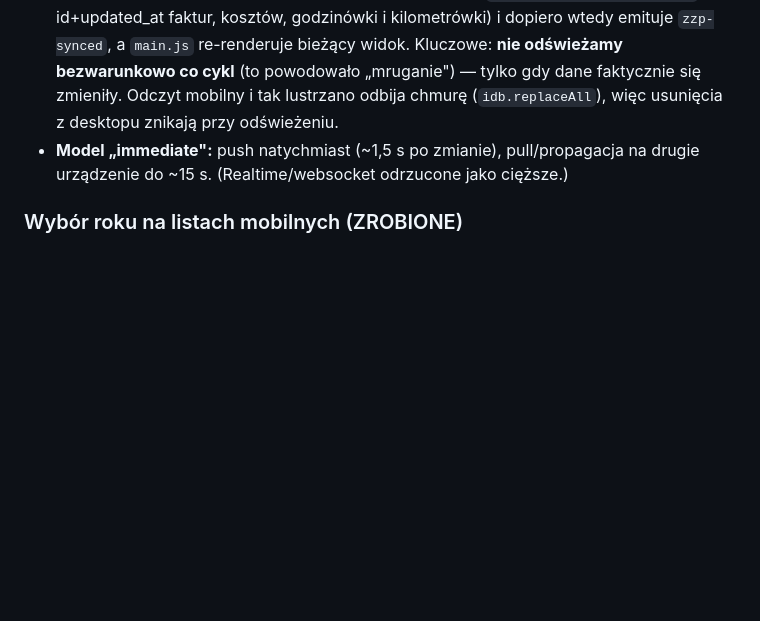
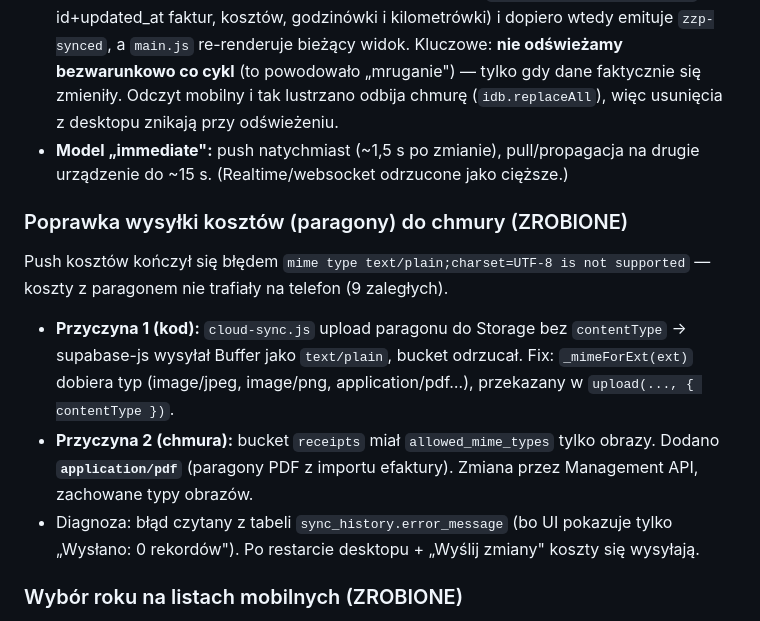
Before and after one commit to Dave92NL/ZZP-Dave-Media-Aplication, a Markdown page: CLAUDE.md, the part around the change. Drawn GitHub-style; blank space fills up the shorter version.

Commit message:
docs: opis poprawki wysylki kosztow (contentType + PDF w buckecie)
Co-Authored-By: Claude Opus 4.8 <noreply@anthropic.com>

```diff
--- a/CLAUDE.md
+++ b/CLAUDE.md
@@ -143,6 +143,12 @@ Usunięcie faktury/kosztu na jednym urządzeniu znika też na drugim; zmiany syn
 - **Mobile:** `repo.deleteInvoice/deleteExpense` (online → kasuje w Supabase + Storage; offline → outbox `delete-invoice`/`delete-expense`; rekord jeszcze niewysłany → tylko usunięcie wpisu z outboxa). `sync.js flushOutbox` obsługuje delete-opy. Listy filtrują nakładkę „oczekujące" do `insert-*` (delete-opy nie renderują się jako wiersze). Przyciski „Usuń" w `invoiceDetail`/`expenseDetail`. Auto-odświeżanie: `sync.js` heartbeat `syncNow` co 15 s wykrywa zmianę stanu chmury lekką **sygnaturą** (`repo.remoteChangeSignature` = id+updated_at faktur, kosztów, godzinówki i kilometrówki) i dopiero wtedy emituje `zzp-synced`, a `main.js` re-renderuje bieżący widok. Kluczowe: **nie odświeżamy bezwarunkowo co cykl** (to powodowało „mruganie") — tylko gdy dane faktycznie się zmieniły. Odczyt mobilny i tak lustrzano odbija chmurę (`idb.replaceAll`), więc usunięcia z desktopu znikają przy odświeżeniu.
 - **Model „immediate":** push natychmiast (~1,5 s po zmianie), pull/propagacja na drugie urządzenie do ~15 s. (Realtime/websocket odrzucone jako cięższe.)
 
+### Poprawka wysyłki kosztów (paragony) do chmury (ZROBIONE)
+Push kosztów kończył się błędem `mime type text/plain;charset=UTF-8 is not supported` — koszty z paragonem nie trafiały na telefon (9 zaległych).
+- **Przyczyna 1 (kod):** `cloud-sync.js` upload paragonu do Storage bez `contentType` → supabase-js wysyłał Buffer jako `text/plain`, bucket odrzucał. Fix: `_mimeForExt(ext)` dobiera typ (image/jpeg, image/png, application/pdf…), przekazany w `upload(..., { contentType })`.
+- **Przyczyna 2 (chmura):** bucket `receipts` miał `allowed_mime_types` tylko obrazy. Dodano **`application/pdf`** (paragony PDF z importu efaktury). Zmiana przez Management API, zachowane typy obrazów.
+- Diagnoza: błąd czytany z tabeli `sync_history.error_message` (bo UI pokazuje tylko „Wysłano: 0 rekordów"). Po restarcie desktopu + „Wyślij zmiany" koszty się wysyłają.
+
 ### Wybór roku na listach mobilnych (ZROBIONE)
 Listy faktur i kosztów na telefonie dostały **filtr roku** (jak na desktopie): `expenseList.js`/`invoiceList.js` budują listę lat z danych (`date` / `issue_date`), select „Rok" + opcja „Wszystkie lata", domyślnie bieżący rok (albo najnowszy z danymi), podsumowanie (liczba + suma, faktury też „opłacone"). Wybór roku trzymany w zmiennej modułu — przeżywa auto-odświeżanie. Styl `.list-filter-bar` w `main.css`.
 
```
